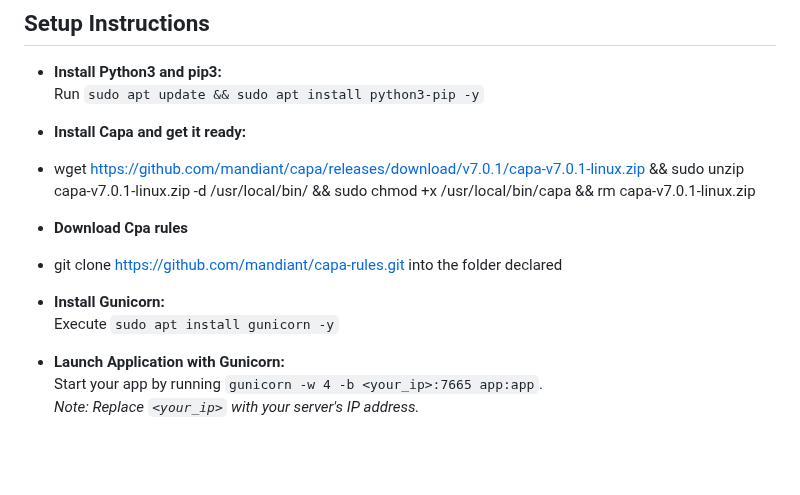
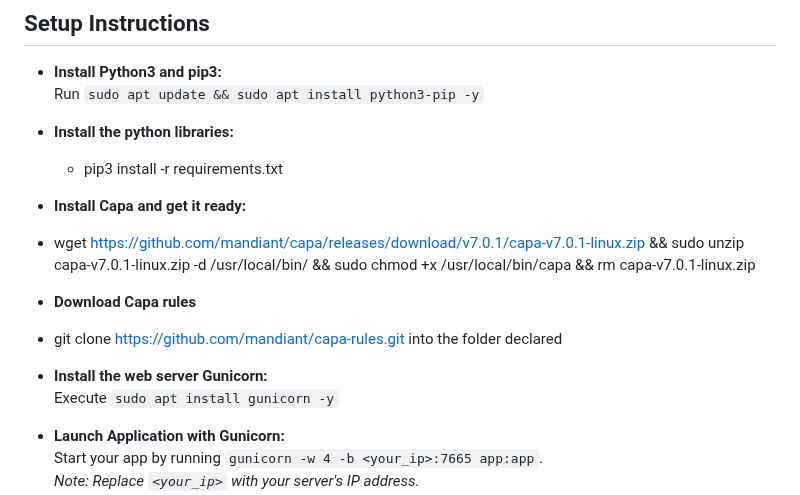
Before and after one commit to andreisss/capa-ta, a Markdown page: README.md, the part around the change. GitHub-like rendering; blank space fills up the shorter version.

```diff
--- a/README.md
+++ b/README.md
@@ -55,13 +55,16 @@ Default access credentials: `admin / password123`
 - **Install Python3 and pip3:**
   Run `sudo apt update && sudo apt install python3-pip -y`
 
+- **Install the python libraries:**
+  - pip3 install -r requirements.txt
+
 - **Install Capa and get it ready:**
 - wget https://github.com/mandiant/capa/releases/download/v7.0.1/capa-v7.0.1-linux.zip && sudo unzip capa-v7.0.1-linux.zip -d /usr/local/bin/ && sudo chmod +x /usr/local/bin/capa && rm capa-v7.0.1-linux.zip
 
-- **Download Cpa rules**
+- **Download Capa rules**
 - git clone https://github.com/mandiant/capa-rules.git into the folder declared
 
-- **Install Gunicorn:**
+- **Install the web server Gunicorn:**
   Execute `sudo apt install gunicorn -y`
 
 - **Launch Application with Gunicorn:**
```
